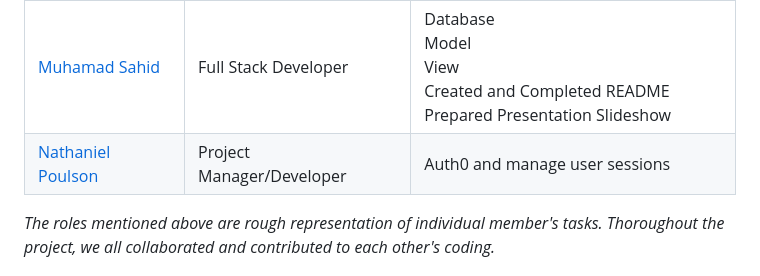
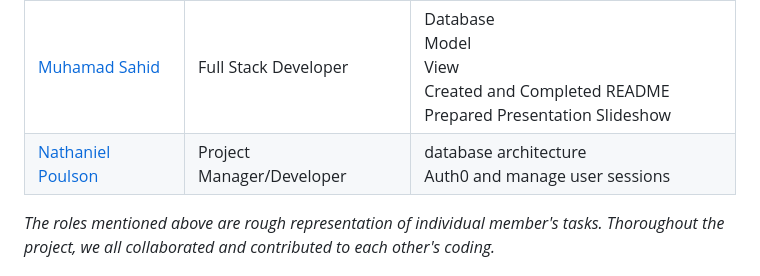
Before and after one commit to darrendoan/Group-5-Project-2, a Markdown page: README.md, the part around the change. Drawn GitHub-style.

```diff
--- a/README.md
+++ b/README.md
@@ -154,7 +154,7 @@ URL: https://api.rawg.io/api/games?key={YOUR-API-KEY}
 | [Darren Doan](https://github.com/darrendoan)             | Full Stack Developer | View<br>Created and Maintained Github Repository<br>                                  |
 | [Jean Piere ](https://github.com/)                        | Full Stack Developer | Database<br> Model<br>Controller<br>                                                                  |
 | [Muhamad Sahid](https://github.com/BrxwnSugxr)     | Full Stack Developer | Database<br> Model<br>View<br> Created and Completed README<br> Prepared Presentation Slideshow |
-| [Nathaniel Poulson](https://github.com/natpoulson) | Project Manager/Developer |       Auth0 and manage user sessions                                               |
+| [Nathaniel Poulson](https://github.com/natpoulson) | Project Manager/Developer |     database architecture<br>  Auth0 and manage user sessions                                               |
 
 _The roles mentioned above are rough representation of individual member's tasks. Thoroughout the project, we all collaborated and contributed to each other's coding._
 
```
